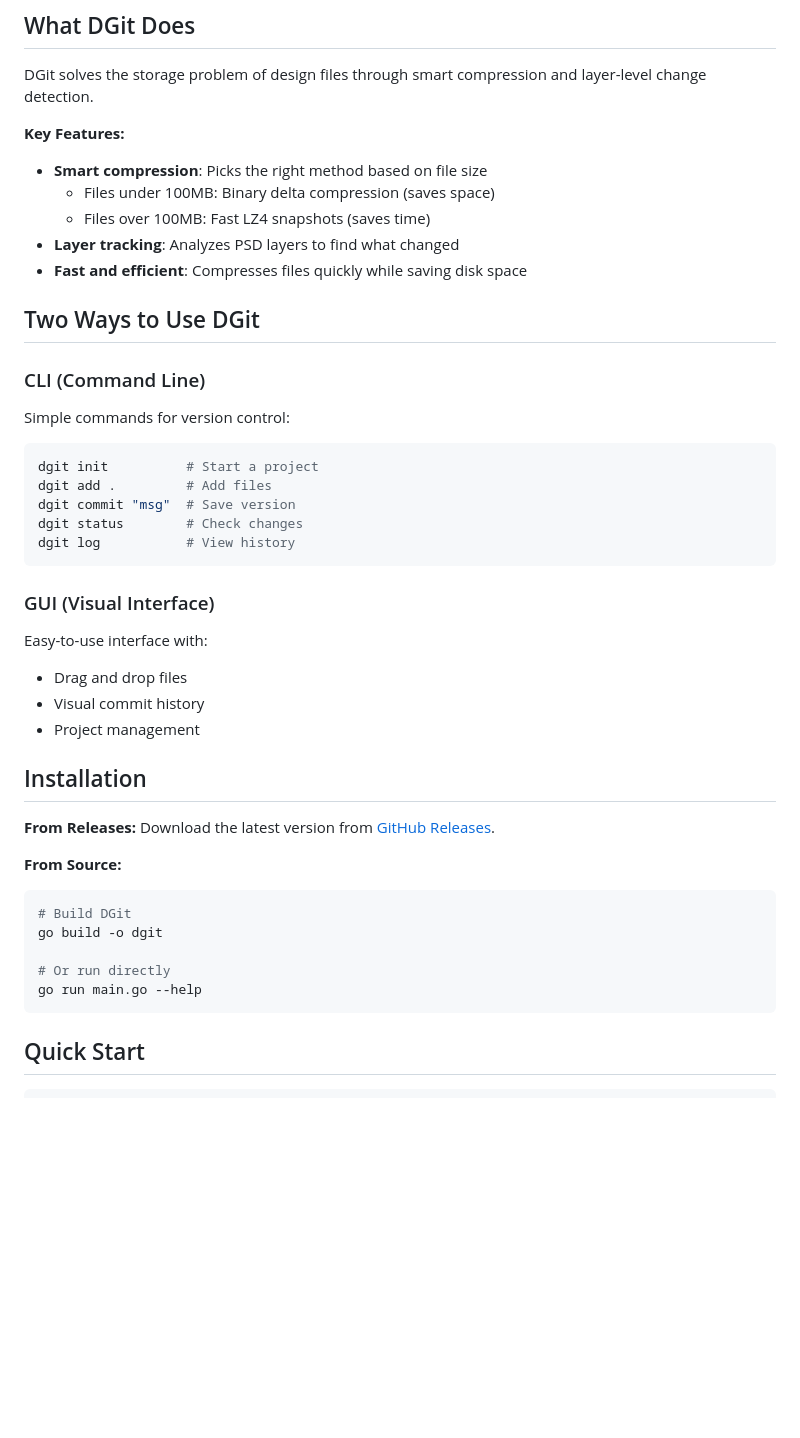
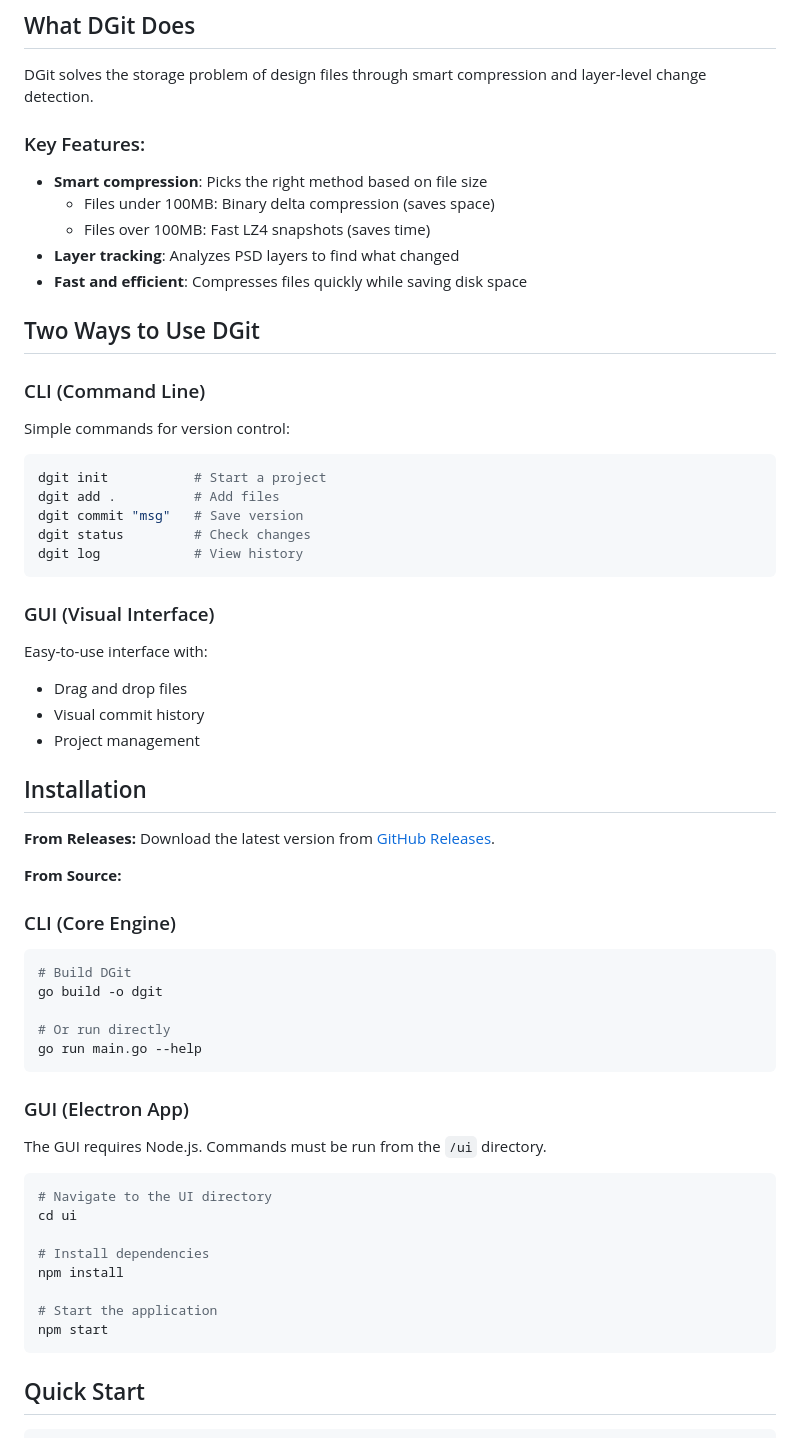
Before and after one commit to 3pxTeam/DGIT, a Markdown page: README.md, the part around one of its changes. Rendered like a GitHub page; blank space fills up the shorter version.

````diff
--- a/README.md
+++ b/README.md
@@ -10,43 +10,63 @@
 
 DGit solves the storage problem of design files through smart compression and layer-level change detection.
 
-**Key Features:**
+### Key Features:
 * **Smart compression**: Picks the right method based on file size
-  - Files under 100MB: Binary delta compression (saves space)
-  - Files over 100MB: Fast LZ4 snapshots (saves time)
+    * Files under 100MB: Binary delta compression (saves space)
+    * Files over 100MB: Fast LZ4 snapshots (saves time)
 * **Layer tracking**: Analyzes PSD layers to find what changed
 * **Fast and efficient**: Compresses files quickly while saving disk space
 
 ## Two Ways to Use DGit
 
 ### CLI (Command Line)
+
 Simple commands for version control:
+
 ```bash
-dgit init          # Start a project
-dgit add .         # Add files
-dgit commit "msg"  # Save version
-dgit status        # Check changes
-dgit log           # View history
+dgit init           # Start a project
+dgit add .          # Add files
+dgit commit "msg"   # Save version
+dgit status         # Check changes
+dgit log            # View history
 ```
 
 ### GUI (Visual Interface)
+
 Easy-to-use interface with:
-- Drag and drop files
-- Visual commit history
-- Project management
+* Drag and drop files
+* Visual commit history
+* Project management
 
 ## Installation
 
-**From Releases:**
-Download the latest version from [GitHub Releases](https://github.com/3pxTeam/DGIT/releases).
+**From Releases:** Download the latest version from [GitHub Releases](https://github.com/3pxTeam/dgit/releases).
 
 **From Source:**
+
+### CLI (Core Engine)
+
 ```bash
 # Build DGit
 go build -o dgit
 
 # Or run directly
 go run main.go --help
+```
+
+### GUI (Electron App)
+
+The GUI requires Node.js. Commands must be run from the `/ui` directory.
+
+```bash
+# Navigate to the UI directory
+cd ui
+
+# Install dependencies
+npm install
+
+# Start the application
+npm start
 ```
 
 ## Quick Start
````
Also changed, not shown: other parts of README.md (+24 -24 lines).
